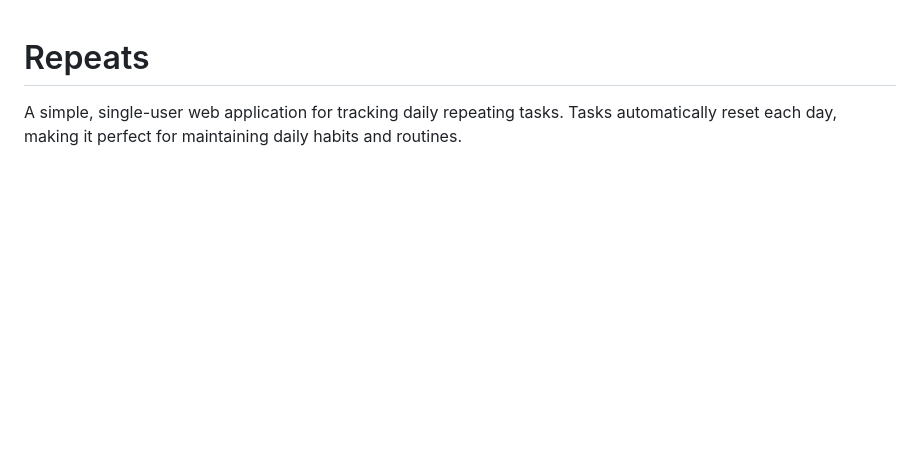
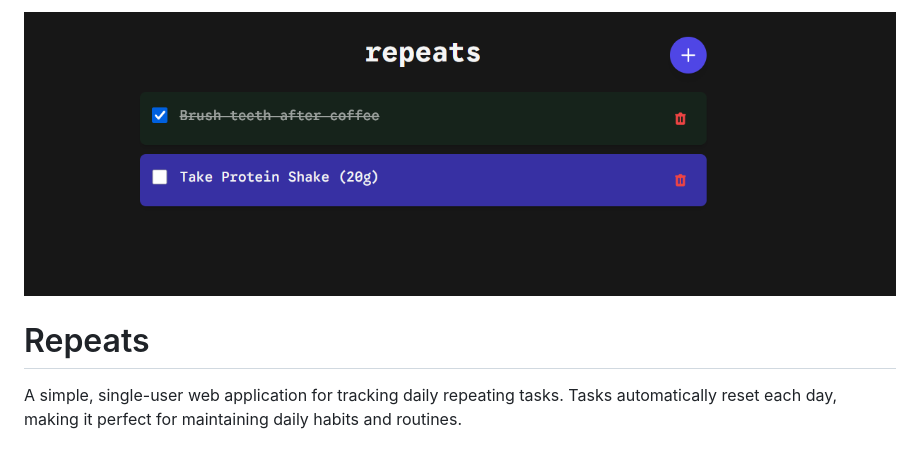
Before and after one commit to eoin71/repeats, a Markdown page: README.md, the part around the change. GitHub-like rendering; pictures changed too: images/screenshot.png (added); blank space fills up the shorter version.

Commit message:
Add application screenshot to README and update formatting

```diff
--- a/README.md
+++ b/README.md
@@ -1,3 +1,6 @@
+![App Screenshot](images/screenshot.png)
+
+
 # Repeats
 
 A simple, single-user web application for tracking daily repeating tasks. Tasks automatically reset each day, making it perfect for maintaining daily habits and routines.
```
